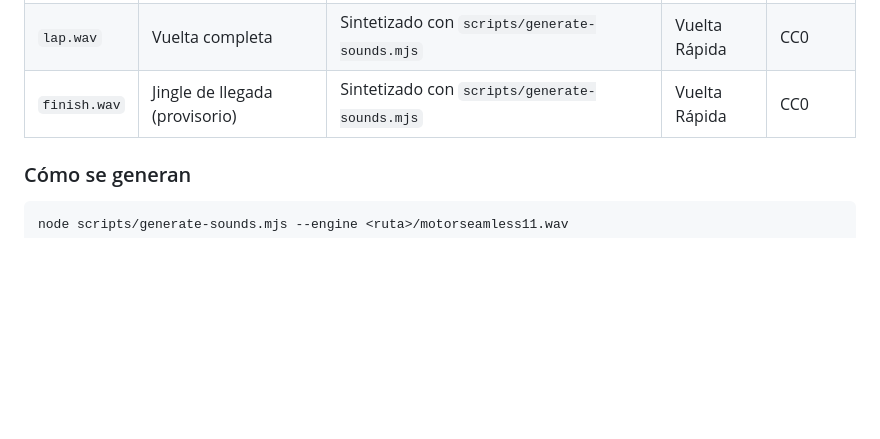
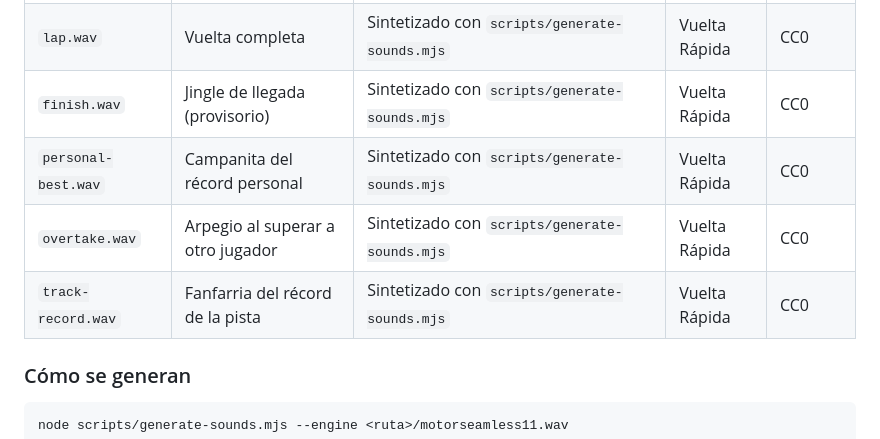
Before and after one commit to MairaJulian/vuelta-rapida, a Markdown page: CREDITOS.md, the part around the change. Rendered like a GitHub page; blank space fills up the shorter version.

```diff
--- a/CREDITOS.md
+++ b/CREDITOS.md
@@ -13,6 +13,9 @@ Fuente y licencia de cada asset del juego.
 | `border.wav` | Golpe contra el borde | Sintetizado con `scripts/generate-sounds.mjs` | Vuelta Rápida | CC0 |
 | `lap.wav` | Vuelta completa | Sintetizado con `scripts/generate-sounds.mjs` | Vuelta Rápida | CC0 |
 | `finish.wav` | Jingle de llegada (provisorio) | Sintetizado con `scripts/generate-sounds.mjs` | Vuelta Rápida | CC0 |
+| `personal-best.wav` | Campanita del récord personal | Sintetizado con `scripts/generate-sounds.mjs` | Vuelta Rápida | CC0 |
+| `overtake.wav` | Arpegio al superar a otro jugador | Sintetizado con `scripts/generate-sounds.mjs` | Vuelta Rápida | CC0 |
+| `track-record.wav` | Fanfarria del récord de la pista | Sintetizado con `scripts/generate-sounds.mjs` | Vuelta Rápida | CC0 |
 
 ### Cómo se generan
 
```
Also changed, not shown: CLAUDE.md (+4 -2 lines).
